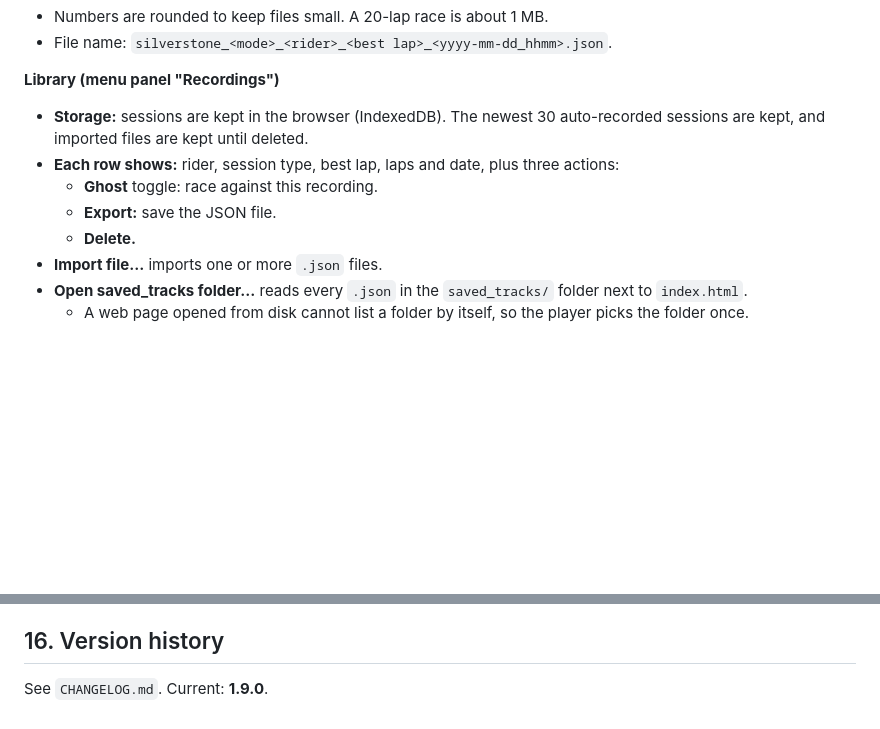
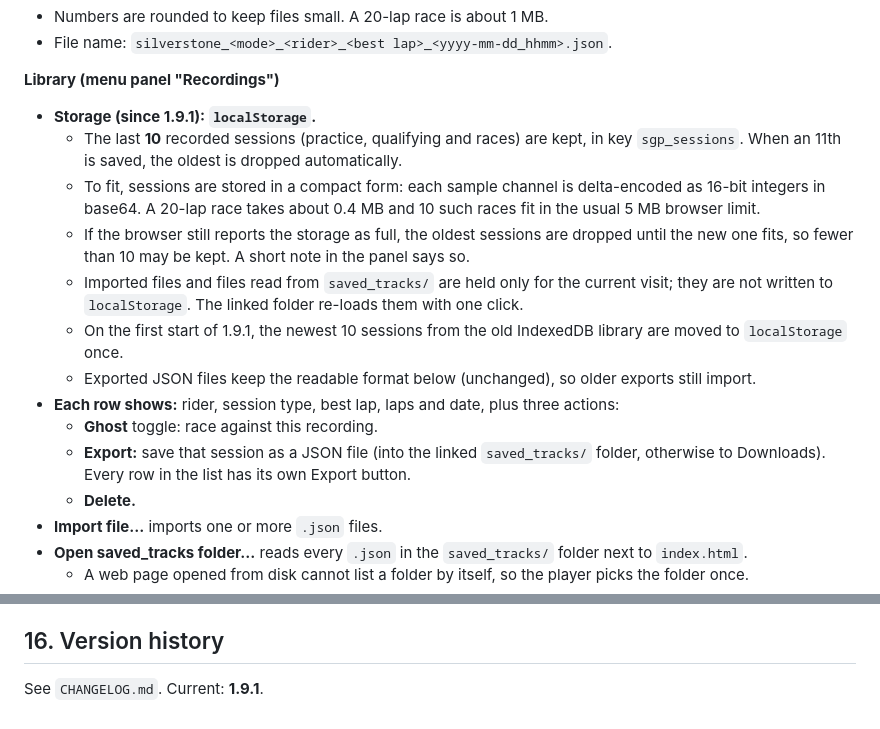
Before and after one commit to p3trk/motogp, a Markdown page: docs/GDD.md, 2 parts joined by grey strips. Drawn GitHub-style; blank space fills up the shorter version.

Commit message:
docs: recordings kept in localStorage, last 10 sessions (GDD 1.9.1)
Co-Authored-By: Claude Opus 5.5 <noreply@anthropic.com>
Claude-Session: https://claude.ai/code/session_01JZn2F7f2Q5LEeoba2GYBkm

```diff
--- a/docs/GDD.md
+++ b/docs/GDD.md
@@ -217,10 +217,16 @@ where the ideal speed drops by more than 80 km/h.
 - File name: `silverstone_<mode>_<rider>_<best lap>_<yyyy-mm-dd_hhmm>.json`.
 
 **Library (menu panel "Recordings")**
-- **Storage:** sessions are kept in the browser (IndexedDB). The newest 30 auto-recorded sessions are kept, and imported files are kept until deleted.
+- **Storage (since 1.9.1): `localStorage`.**
+  - The last **10** recorded sessions (practice, qualifying and races) are kept, in key `sgp_sessions`. When an 11th is saved, the oldest is dropped automatically.
+  - To fit, sessions are stored in a compact form: each sample channel is delta-encoded as 16-bit integers in base64. A 20-lap race takes about 0.4 MB and 10 such races fit in the usual 5 MB browser limit.
+  - If the browser still reports the storage as full, the oldest sessions are dropped until the new one fits, so fewer than 10 may be kept. A short note in the panel says so.
+  - Imported files and files read from `saved_tracks/` are held only for the current visit; they are not written to `localStorage`. The linked folder re-loads them with one click.
+  - On the first start of 1.9.1, the newest 10 sessions from the old IndexedDB library are moved to `localStorage` once.
+  - Exported JSON files keep the readable format below (unchanged), so older exports still import.
 - **Each row shows:** rider, session type, best lap, laps and date, plus three actions:
   - **Ghost** toggle: race against this recording.
-  - **Export:** save the JSON file.
+  - **Export:** save that session as a JSON file (into the linked `saved_tracks/` folder, otherwise to Downloads). Every row in the list has its own Export button.
   - **Delete.**
 - **Import file…** imports one or more `.json` files.
 - **Open saved_tracks folder…** reads every `.json` in the `saved_tracks/` folder next to `index.html`.
@@ -309,4 +315,4 @@ After tagging, push `main`, the tag and the feature branch to GitHub (`p3trk/mot
 
 ## 16. Version history
 
-See `CHANGELOG.md`. Current: **1.9.0**.
+See `CHANGELOG.md`. Current: **1.9.1**.
```
Also changed, not shown: other parts of docs/GDD.md (+1 -1 lines).
